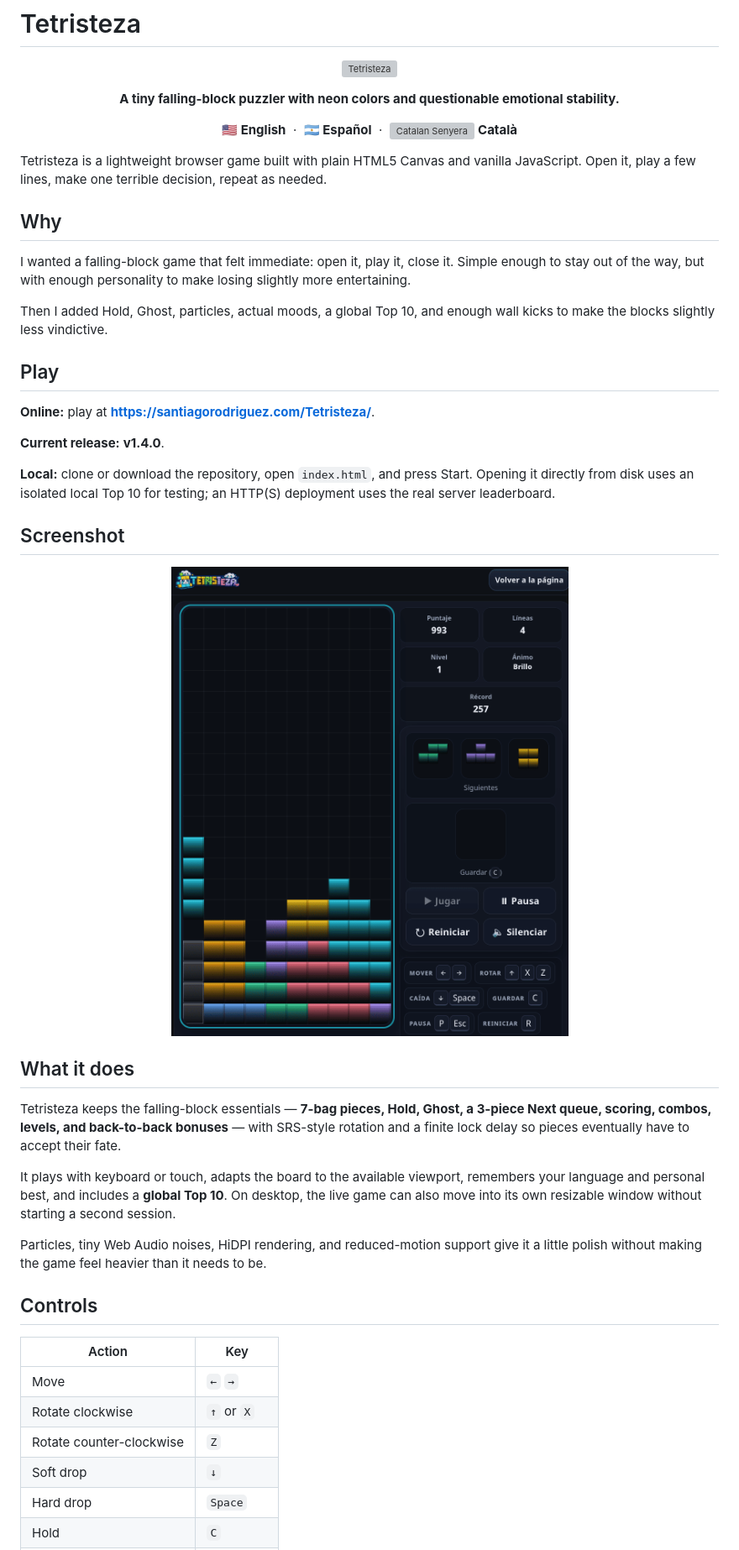
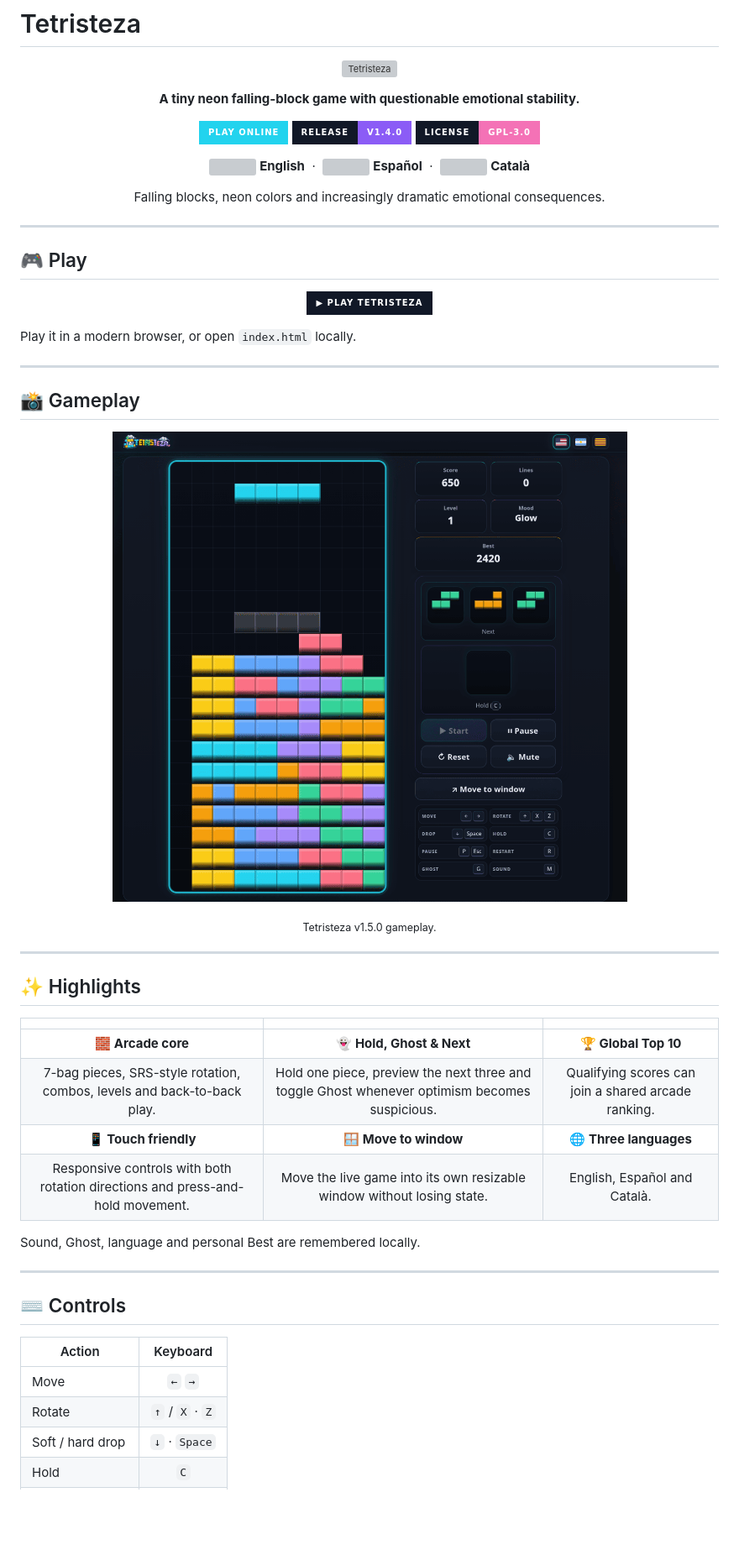
Before and after one commit to santirodriguez/Tetristeza, a Markdown page: README.md, the part around the change printed below. Shown: that part at 84% size. GitHub-like rendering; pictures changed too: assets/screenshots/screenshot-v1.5.png (added); badges without logos; blank space fills up the shorter version; grey boxes are pictures that could not be loaded.

```diff
--- a/README.md
+++ b/README.md
@@ -5,52 +5,77 @@
 </p>
 
 <p align="center">
-  <strong>A tiny falling-block puzzler with neon colors and questionable emotional stability.</strong>
+  <strong>A tiny neon falling-block game with questionable emotional stability.</strong>
 </p>
 
 <p align="center">
-  <strong>🇺🇸 English</strong> &nbsp;·&nbsp;
-  <strong>🇦🇷 Español</strong> &nbsp;·&nbsp;
-  <img src="https://upload.wikimedia.org/wikipedia/commons/c/ce/Flag_of_Catalonia.svg" alt="Catalan Senyera" height="14" /> <strong>Català</strong>
+  <a href="https://santiagorodriguez.com/Tetristeza/">
+    <img src="https://img.shields.io/badge/PLAY_ONLINE-22d3ee?style=for-the-badge&labelColor=111827" alt="Play Tetristeza online" />
+  </a>
+  <a href="https://github.com/santirodriguez/Tetristeza/releases">
+    <img src="https://img.shields.io/badge/RELEASE-v1.4.0-8b5cf6?style=for-the-badge&labelColor=111827" alt="Current release v1.4.0" />
+  </a>
+  <a href="LICENSE">
+    <img src="https://img.shields.io/badge/LICENSE-GPL--3.0-f472b6?style=for-the-badge&labelColor=111827" alt="GPL-3.0 license" />
+  </a>
 </p>
 
-Tetristeza is a lightweight browser game built with plain HTML5 Canvas and vanilla JavaScript. Open it, play a few lines, make one terrible decision, repeat as needed.
-
-## Why
-
-I wanted a falling-block game that felt immediate: open it, play it, close it. Simple enough to stay out of the way, but with enough personality to make losing slightly more entertaining.
-
-Then I added Hold, Ghost, particles, actual moods, a global Top 10, and enough wall kicks to make the blocks slightly less vindictive.
-
-## Play
-
-**Online:** play at **https://santiagorodriguez.com/Tetristeza/**.
-
-**Current release:** **v1.4.0**.
-
-**Local:** clone or download the repository, open `index.html`, and press Start. Opening it directly from disk uses an isolated local Top 10 for testing; an HTTP(S) deployment uses the real server leaderboard.
-
-## Screenshot
+<p align="center">
+  <img src="assets/flags/us.svg" alt="" width="20" /> <strong>English</strong>
+  &nbsp;·&nbsp;
+  <img src="assets/flags/argentina.svg" alt="" width="20" /> <strong>Español</strong>
+  &nbsp;·&nbsp;
+  <img src="assets/flags/senyera.svg" alt="" width="20" /> <strong>Català</strong>
+</p>
 
 <p align="center">
-  <img src="assets/screenshots/screenshot-v1.4.png" alt="Tetristeza v1.4.0 gameplay" width="900" />
+  Falling blocks, neon colors and increasingly dramatic emotional consequences.
 </p>
 
-## What it does
+---
 
-Tetristeza keeps the falling-block essentials — **7-bag pieces, Hold, Ghost, a 3-piece Next queue, scoring, combos, levels, and back-to-back bonuses** — with SRS-style rotation and a finite lock delay so pieces eventually have to accept their fate.
+## 🎮 Play
 
-It plays with keyboard or touch, adapts the board to the available viewport, remembers your language and personal best, and includes a **global Top 10**. On desktop, the live game can also move into its own resizable window without starting a second session.
+<p align="center">
+  <a href="https://santiagorodriguez.com/Tetristeza/">
+    <img src="https://img.shields.io/badge/▶_PLAY_TETRISTEZA-111827?style=for-the-badge" alt="Play Tetristeza" />
+  </a>
+</p>
 
-Particles, tiny Web Audio noises, HiDPI rendering, and reduced-motion support give it a little polish without making the game feel heavier than it needs to be.
+Play it in a modern browser, or open `index.html` locally.
 
-## Controls
+---
 
-| Action | Key |
-| --- | --- |
+## 📸 Gameplay
+
+<p align="center">
+  <img src="assets/screenshots/screenshot-v1.5.png" alt="Tetristeza gameplay" width="900" />
+</p>
+
+<p align="center">
+  <sub>Tetristeza v1.5.0 gameplay.</sub>
+</p>
+
+---
+
+## ✨ Highlights
+
+|  |  |  |
+| :---: | :---: | :---: |
+| **🧱 Arcade core** | **👻 Hold, Ghost & Next** | **🏆 Global Top 10** |
+| 7-bag pieces, SRS-style rotation, combos, levels and back-to-back play. | Hold one piece, preview the next three and toggle Ghost whenever optimism becomes suspicious. | Qualifying scores can join a shared arcade ranking. |
+| **📱 Touch friendly** | **🪟 Move to window** | **🌐 Three languages** |
+| Responsive controls with both rotation directions and press-and-hold movement. | Move the live game into its own resizable window without losing state. | English, Español and Català. |
+
+Sound, Ghost, language and personal Best are remembered locally.
+
+---
+
+## ⌨️ Controls
+
+| Action | Keyboard |
+| --- | :---: |
 | Move | `←` `→` |
-| Rotate clockwise | `↑` or `X` |
-| Rotate counter-clockwise | `Z` |
-| Soft drop | `↓` |
-| Hard drop | `Space` |
+| Rotate | `↑` / `X` · `Z` |
+| Soft / hard drop | `↓` · `Space` |
 | Hold | `C` |
```
Also changed, not shown: other parts of README.md (+48 -26 lines), 8 other files.
